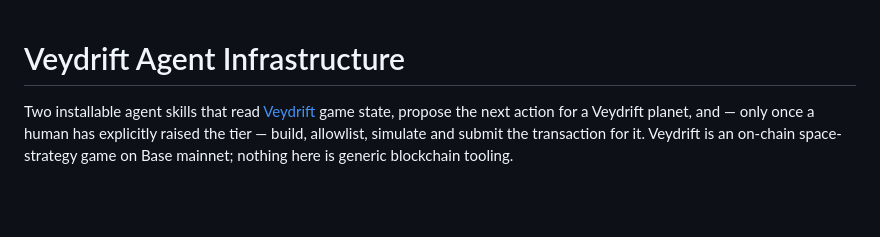
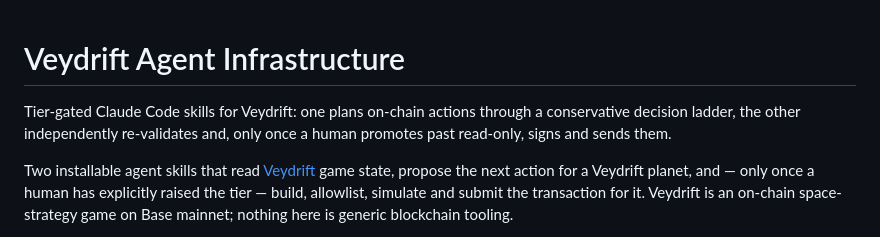
Before and after one commit to santteegt/veydrift-skills, a Markdown page: README.md, the part around the change. Rendered like a GitHub page; blank space fills up the shorter version.

Commit message:
Add one-line project tagline to README.md
Co-Authored-By: Claude Sonnet 5 <noreply@anthropic.com>

```diff
--- a/README.md
+++ b/README.md
@@ -1,4 +1,8 @@
 # Veydrift Agent Infrastructure
+
+Tier-gated Claude Code skills for Veydrift: one plans on-chain actions through a
+conservative decision ladder, the other independently re-validates and, only once a human
+promotes past read-only, signs and sends them.
 
 Two installable agent skills that read [Veydrift](https://veydrift.com) game state, propose
 the next action for a Veydrift planet, and — only once a human has explicitly raised the
```
